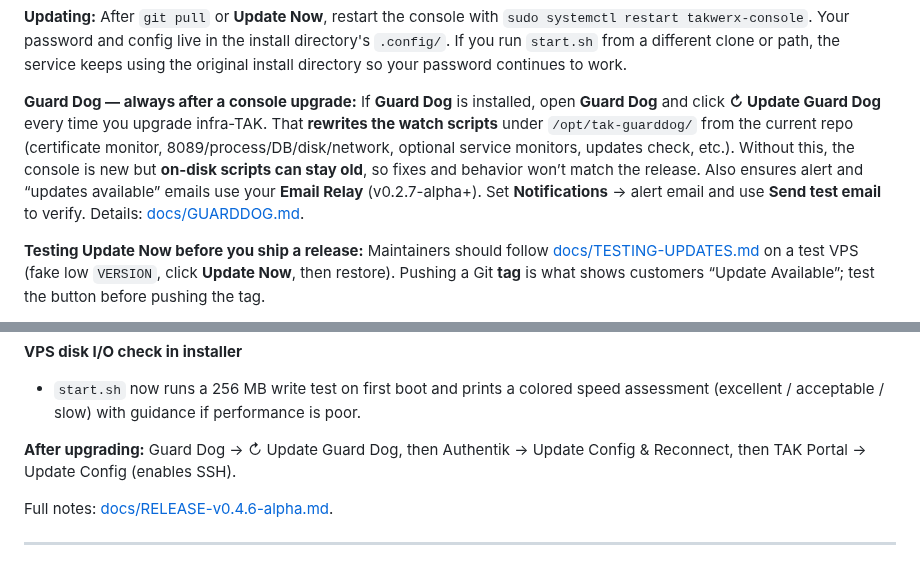
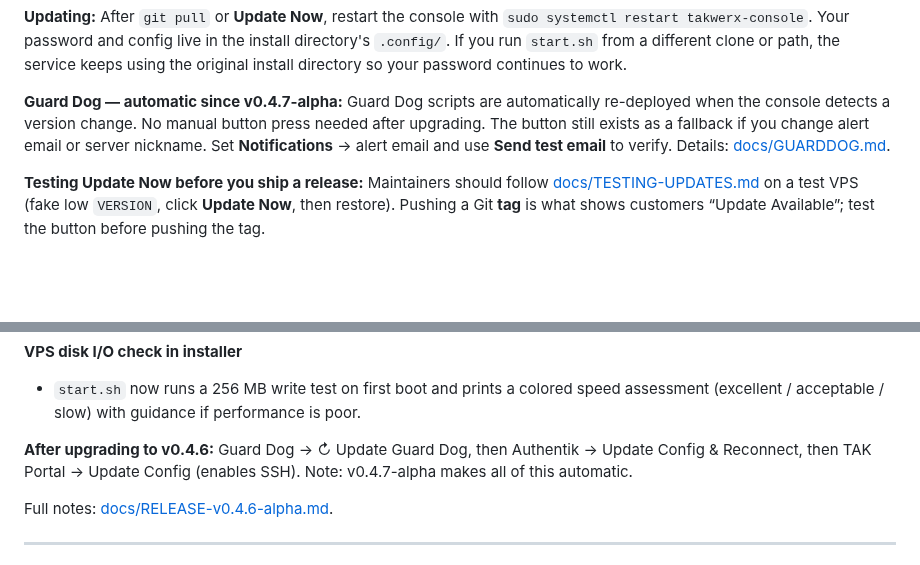
Before and after one commit to joshuafuller/infra-TAK, a Markdown page: README.md, 2 parts joined by grey strips. Rendered like a GitHub page; blank space fills up the shorter version.

```diff
--- a/README.md
+++ b/README.md
@@ -83,7 +83,7 @@ Then open your browser to the URL shown and log in.
 
 **Updating:** After `git pull` or **Update Now**, restart the console with `sudo systemctl restart takwerx-console`. Your password and config live in the install directory's `.config/`. If you run `start.sh` from a different clone or path, the service keeps using the original install directory so your password continues to work.
 
-**Guard Dog — always after a console upgrade:** If **Guard Dog** is installed, open **Guard Dog** and click **↻ Update Guard Dog** every time you upgrade infra-TAK. That **rewrites the watch scripts** under `/opt/tak-guarddog/` from the current repo (certificate monitor, 8089/process/DB/disk/network, optional service monitors, updates check, etc.). Without this, the console is new but **on-disk scripts can stay old**, so fixes and behavior won’t match the release. Also ensures alert and “updates available” emails use your **Email Relay** (v0.2.7-alpha+). Set **Notifications** → alert email and use **Send test email** to verify. Details: [docs/GUARDDOG.md](docs/GUARDDOG.md).
+**Guard Dog — automatic since v0.4.7-alpha:** Guard Dog scripts are automatically re-deployed when the console detects a version change. No manual button press needed after upgrading. The button still exists as a fallback if you change alert email or server nickname. Set **Notifications** → alert email and use **Send test email** to verify. Details: [docs/GUARDDOG.md](docs/GUARDDOG.md).
 
 **Testing Update Now before you ship a release:** Maintainers should follow [docs/TESTING-UPDATES.md](docs/TESTING-UPDATES.md) on a test VPS (fake low `VERSION`, click **Update Now**, then restore). Pushing a Git **tag** is what shows customers “Update Available”; test the button before pushing the tag.
 
@@ -346,7 +348,7 @@ Each page has buttons that do specific things. Here's what they do and when to u
 **VPS disk I/O check in installer**
 - `start.sh` now runs a 256 MB write test on first boot and prints a colored speed assessment (excellent / acceptable / slow) with guidance if performance is poor.
 
-**After upgrading:** Guard Dog → ↻ Update Guard Dog, then Authentik → Update Config & Reconnect, then TAK Portal → Update Config (enables SSH).
+**After upgrading to v0.4.6:** Guard Dog → ↻ Update Guard Dog, then Authentik → Update Config & Reconnect, then TAK Portal → Update Config (enables SSH). Note: v0.4.7-alpha makes all of this automatic.
 
 Full notes: [docs/RELEASE-v0.4.6-alpha.md](docs/RELEASE-v0.4.6-alpha.md).
 
```
Also changed, not shown: other parts of README.md (+8 -6 lines).
